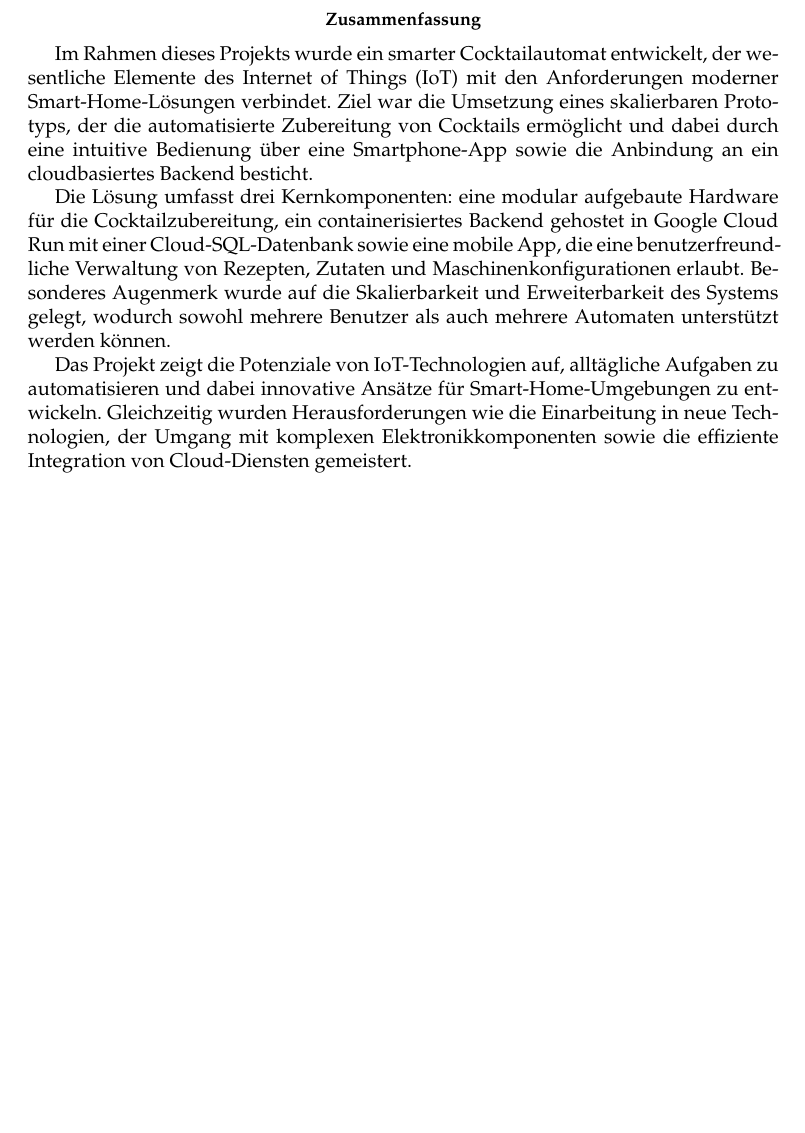
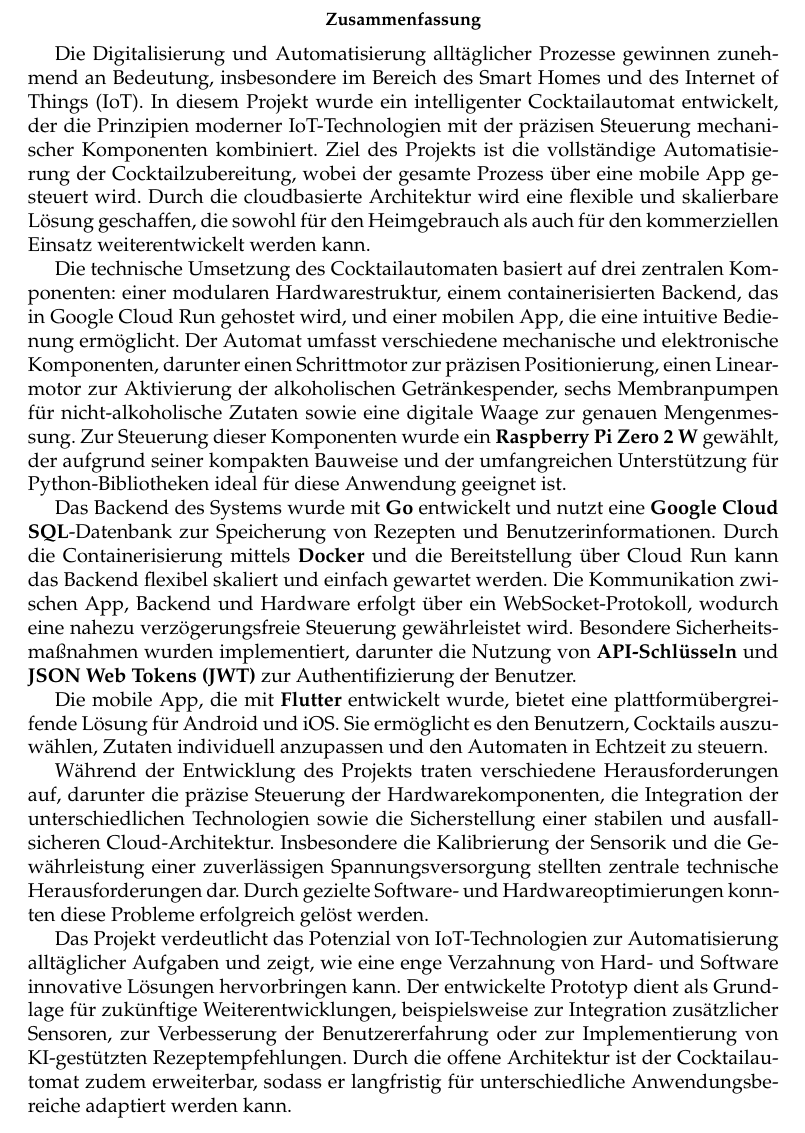
Before and after one commit to mingo-git/Smartender, a LaTeX paper (Docs/main.tex): part of page 4 of 32, cut so that both start at the same text, the shorter picture padded with empty space. Compiled offline with pdfLaTeX.

Commit message:
new abstract

```diff
--- a/Docs/main.tex
+++ b/Docs/main.tex
@@ -188,24 +188,20 @@
 
 \begin{abstract}
 	\normalsize
-Im Rahmen dieses Projekts wurde ein smarter Cocktailautomat entwickelt, der wesentliche Elemente des
-Internet of Things (IoT) mit den Anforderungen moderner Smart-Home-Lösungen verbindet. Ziel war die
-Umsetzung eines skalierbaren Prototyps, der die automatisierte Zubereitung von Cocktails ermöglicht
-und dabei durch eine intuitive Bedienung über eine Smartphone-App sowie die Anbindung an ein
-cloudbasiertes Backend besticht.
+Die Digitalisierung und Automatisierung alltäglicher Prozesse gewinnen zunehmend an Bedeutung, insbesondere im Bereich des Smart Homes und des Internet of Things (IoT). In diesem Projekt wurde ein intelligenter Cocktailautomat entwickelt, der die Prinzipien moderner IoT-Technologien mit der präzisen Steuerung mechanischer Komponenten kombiniert. Ziel des Projekts ist die vollständige Automatisierung der Cocktailzubereitung, wobei der gesamte Prozess über eine mobile App gesteuert wird. Durch die cloudbasierte Architektur wird eine flexible und skalierbare Lösung geschaffen, die sowohl für den Heimgebrauch als auch für den kommerziellen Einsatz weiterentwickelt werden kann.
 
-Die Lösung umfasst drei Kernkomponenten: eine modular aufgebaute Hardware für die
-Cocktailzubereitung, ein containerisiertes Backend gehostet in Google Cloud Run mit einer
-Cloud-SQL-Datenbank sowie eine mobile App, die eine benutzerfreundliche Verwaltung von Rezepten,
-Zutaten und Maschinenkonfigurationen erlaubt. Besonderes Augenmerk wurde auf die Skalierbarkeit und
-Erweiterbarkeit des Systems gelegt, wodurch sowohl mehrere Benutzer als auch mehrere Automaten
-unterstützt werden können.
+Die technische Umsetzung des Cocktailautomaten basiert auf drei zentralen Komponenten: einer modularen Hardwarestruktur, einem containerisierten Backend, das in Google Cloud Run gehostet wird, und einer mobilen App, die eine intuitive Bedienung ermöglicht. Der Automat umfasst verschiedene mechanische und elektronische Komponenten, darunter einen Schrittmotor zur präzisen Positionierung, einen Linearmotor zur Aktivierung der alkoholischen Getränkespender, sechs Membranpumpen für nicht-alkoholische Zutaten sowie eine digitale Waage zur genauen Mengenmessung. Zur Steuerung dieser Komponenten wurde ein \textbf{Raspberry Pi Zero 2 W} gewählt, der aufgrund seiner kompakten Bauweise und der umfangreichen Unterstützung für Python-Bibliotheken ideal für diese Anwendung geeignet ist.
 
-Das Projekt zeigt die Potenziale von IoT-Technologien auf, alltägliche Aufgaben zu automatisieren
-und dabei innovative Ansätze für Smart-Home-Umgebungen zu entwickeln. Gleichzeitig wurden
-Herausforderungen wie die Einarbeitung in neue Technologien, der Umgang mit komplexen
-Elektronikkomponenten sowie die effiziente Integration von Cloud-Diensten gemeistert.
+Das Backend des Systems wurde mit \textbf{Go} entwickelt und nutzt eine \textbf{Google Cloud SQL}-Datenbank zur Speicherung von Rezepten und Benutzerinformationen. Durch die Containerisierung mittels \textbf{Docker} und die Bereitstellung über Cloud Run kann das Backend flexibel skaliert und einfach gewartet werden. Die Kommunikation zwischen App, Backend und Hardware erfolgt über ein WebSocket-Protokoll, wodurch eine nahezu verzögerungsfreie Steuerung gewährleistet wird. Besondere Sicherheitsmaßnahmen wurden implementiert, darunter die Nutzung von \textbf{API-Schlüsseln} und \textbf{JSON Web Tokens (JWT)} zur Authentifizierung der Benutzer.
+
+Die mobile App, die mit \textbf{Flutter} entwickelt wurde, bietet eine plattformübergreifende Lösung für Android und iOS. Sie ermöglicht es den Benutzern, Cocktails auszuwählen, Zutaten individuell anzupassen und den Automaten in Echtzeit zu steuern.
+
+Während der Entwicklung des Projekts traten verschiedene Herausforderungen auf, darunter die präzise Steuerung der Hardwarekomponenten, die Integration der unterschiedlichen Technologien sowie die Sicherstellung einer stabilen und ausfallsicheren Cloud-Architektur. Insbesondere die Kalibrierung der Sensorik und die Gewährleistung einer zuverlässigen Spannungsversorgung stellten zentrale technische Herausforderungen dar. Durch gezielte Software- und Hardwareoptimierungen konnten diese Probleme erfolgreich gelöst werden.
+
+Das Projekt verdeutlicht das Potenzial von IoT-Technologien zur Automatisierung alltäglicher Aufgaben und zeigt, wie eine enge Verzahnung von Hard- und Software innovative Lösungen hervorbringen kann. Der entwickelte Prototyp dient als Grundlage für zukünftige Weiterentwicklungen, beispielsweise zur Integration zusätzlicher Sensoren, zur Verbesserung der Benutzererfahrung oder zur Implementierung von KI-gestützten Rezeptempfehlungen. Durch die offene Architektur ist der Cocktailautomat zudem erweiterbar, sodass er langfristig für unterschiedliche Anwendungsbereiche adaptiert werden kann.
+
 \end{abstract}
+
 \newpage
 
 \section{Einleitung}
```
